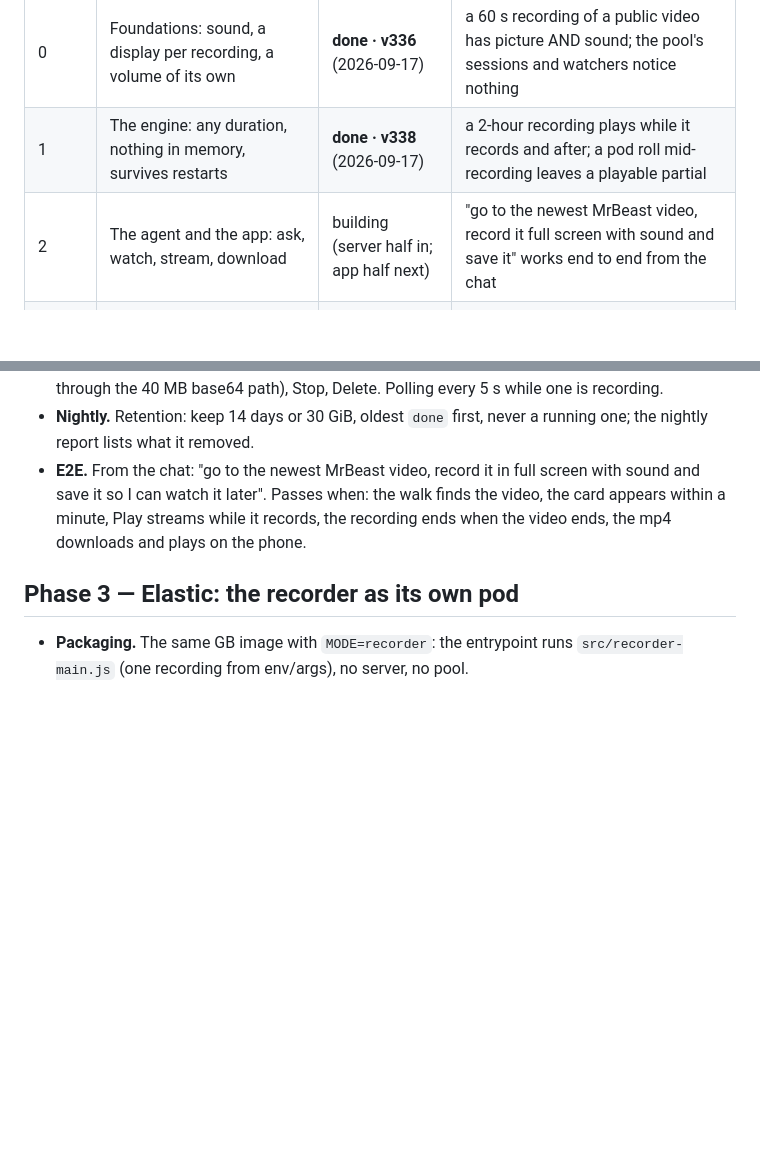
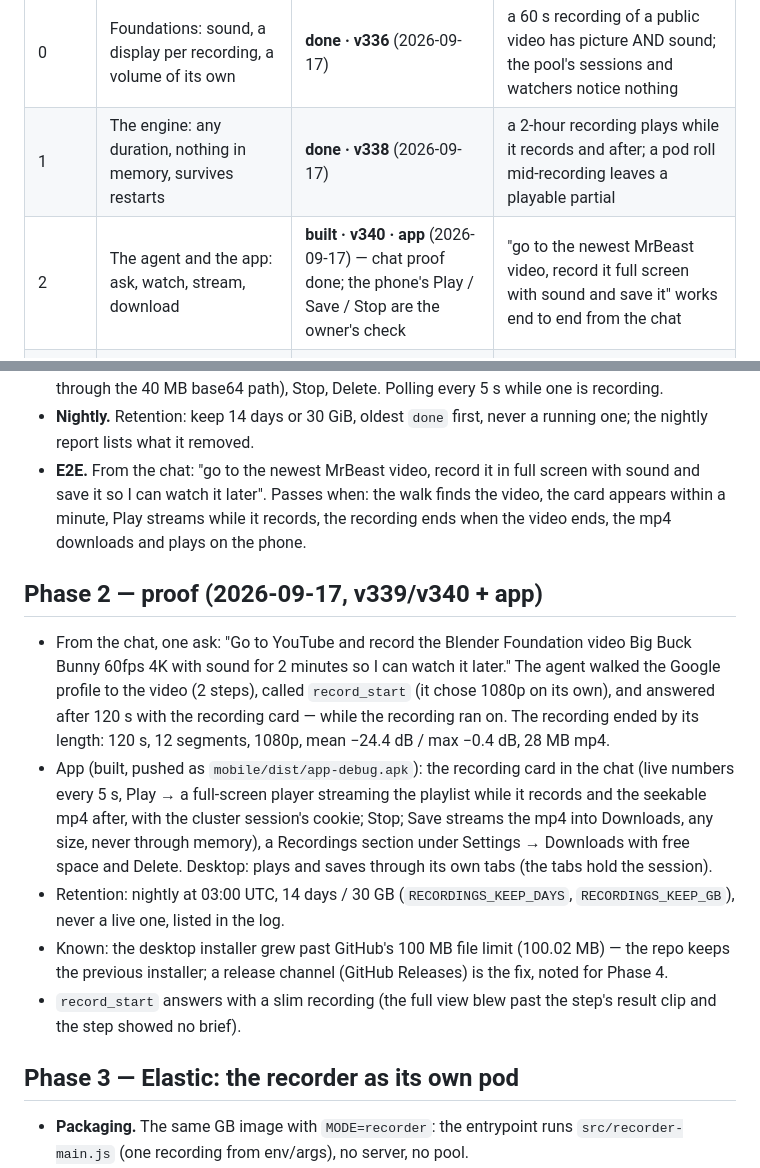
Before and after one commit to Wvdstoep/ghost-browser, a Markdown page: docs/RECORDER-PLAN.md, 2 parts joined by grey strips. GitHub-like rendering; blank space fills up the shorter version.

Commit message:
docs: recorder Phase 2 built - proof (one ask in the chat: walk, record_start, answer at once; 120 s at 1080p with sound) and the app half; installer size note

```diff
--- a/docs/RECORDER-PLAN.md
+++ b/docs/RECORDER-PLAN.md
@@ -6,7 +6,7 @@ Status board (keep this table current; it is the hand-off between sessions):
 |---|---|---|---|
 | 0 | Foundations: sound, a display per recording, a volume of its own | **done · v336** (2026-09-17) | a 60 s recording of a public video has picture AND sound; the pool's sessions and watchers notice nothing |
 | 1 | The engine: any duration, nothing in memory, survives restarts | **done · v338** (2026-09-17) | a 2-hour recording plays while it records and after; a pod roll mid-recording leaves a playable partial |
-| 2 | The agent and the app: ask, watch, stream, download | building (server half in; app half next) | "go to the newest MrBeast video, record it full screen with sound and save it" works end to end from the chat |
+| 2 | The agent and the app: ask, watch, stream, download | **built · v340 · app** (2026-09-17) — chat proof done; the phone's Play / Save / Stop are the owner's check | "go to the newest MrBeast video, record it full screen with sound and save it" works end to end from the chat |
 | 3 | Elastic: a recording is its own pod, resources added not borrowed | planned | three recordings run at once; the browser pod's CPU/memory stay flat; a GB roll cuts none of them |
 | 4 | State of the art: quality ladder, thumbnails, chapters, share links, telemetry | planned | — |
 
@@ -67,6 +67,14 @@ Facts the design rests on (measured 2026-09-17):
 - **Nightly.** Retention: keep 14 days or 30 GiB, oldest `done` first, never a running one; the nightly report lists what it removed.
 - **E2E.** From the chat: "go to the newest MrBeast video, record it in full screen with sound and save it so I can watch it later". Passes when: the walk finds the video, the card appears within a minute, Play streams while it records, the recording ends when the video ends, the mp4 downloads and plays on the phone.
 
+## Phase 2 — proof (2026-09-17, v339/v340 + app)
+
+- From the chat, one ask: "Go to YouTube and record the Blender Foundation video Big Buck Bunny 60fps 4K with sound for 2 minutes so I can watch it later." The agent walked the Google profile to the video (2 steps), called `record_start` (it chose 1080p on its own), and answered after 120 s with the recording card — while the recording ran on. The recording ended by its length: 120 s, 12 segments, 1080p, mean −24.4 dB / max −0.4 dB, 28 MB mp4.
+- App (built, pushed as `mobile/dist/app-debug.apk`): the recording card in the chat (live numbers every 5 s, Play → a full-screen player streaming the playlist while it records and the seekable mp4 after, with the cluster session's cookie; Stop; Save streams the mp4 into Downloads, any size, never through memory), a Recordings section under Settings → Downloads with free space and Delete. Desktop: plays and saves through its own tabs (the tabs hold the session).
+- Retention: nightly at 03:00 UTC, 14 days / 30 GB (`RECORDINGS_KEEP_DAYS`, `RECORDINGS_KEEP_GB`), never a live one, listed in the log.
+- Known: the desktop installer grew past GitHub's 100 MB file limit (100.02 MB) — the repo keeps the previous installer; a release channel (GitHub Releases) is the fix, noted for Phase 4.
+- `record_start` answers with a slim recording (the full view blew past the step's result clip and the step showed no brief).
+
 ## Phase 3 — Elastic: the recorder as its own pod
 
 - **Packaging.** The same GB image with `MODE=recorder`: the entrypoint runs `src/recorder-main.js` (one recording from env/args), no server, no pool.
```
